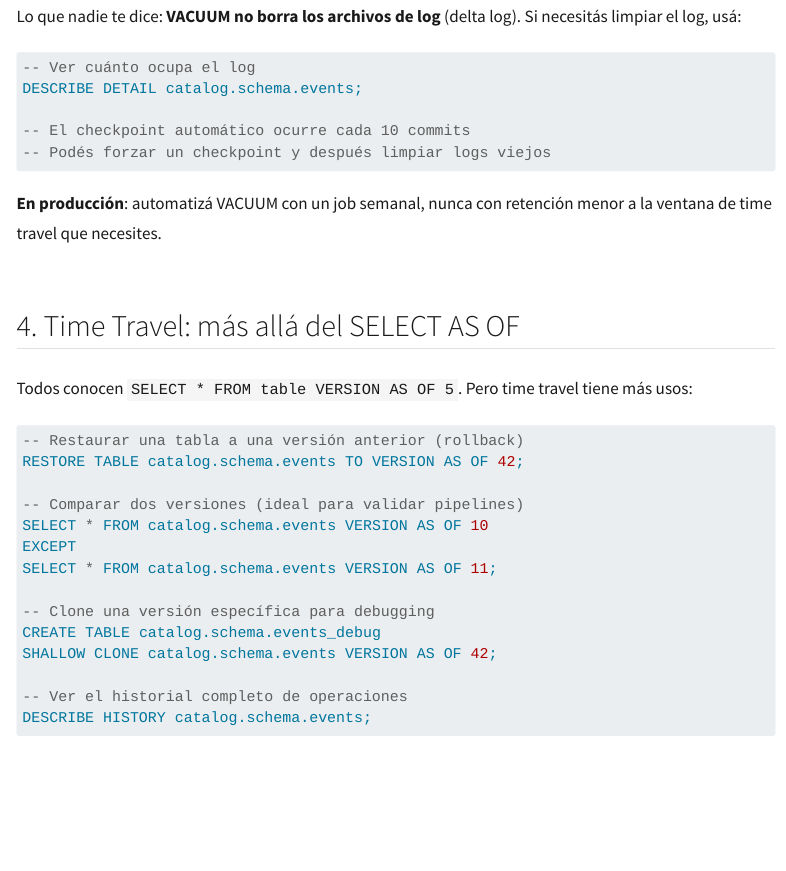
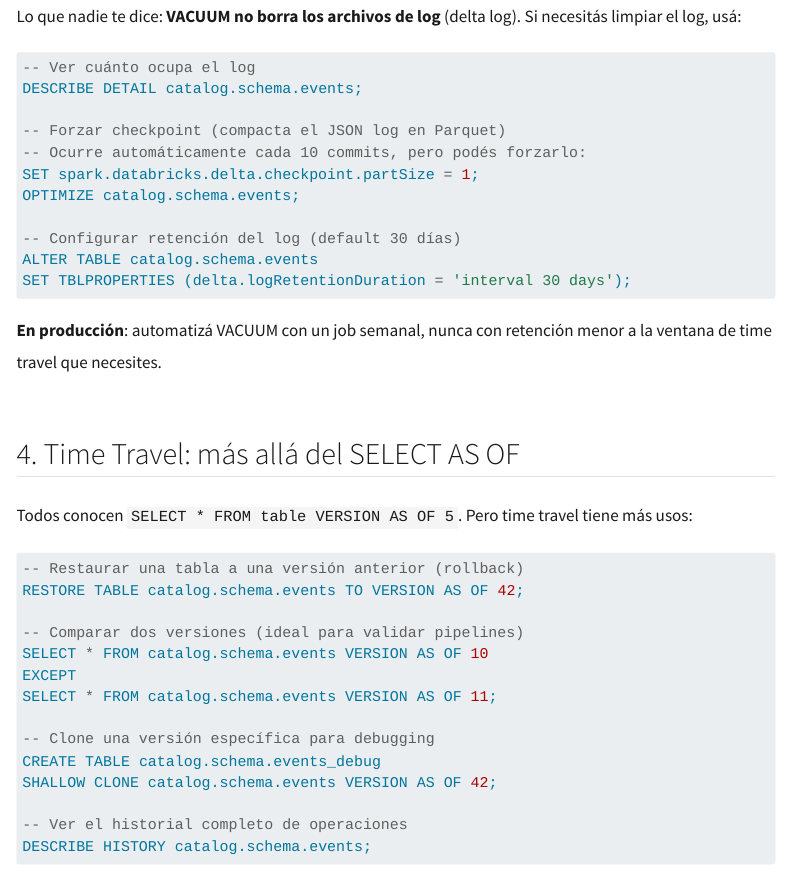
Before and after one commit to mauroloprete/mauroloprete, a Quarto document (blog/posts/databricks-tips-01-delta-lake/index.qmd): the page in a window 1100 px wide, from 1840 px down. Rendered offline with R 4.5, knitr and Pandoc in place of Quarto, with nearby package versions; menus at the side of the page are left out.

Commit message:
fix: completar sección VACUUM con ejemplo de checkpoint y log retention

````diff
--- a/blog/posts/databricks-tips-01-delta-lake/index.qmd
+++ b/blog/posts/databricks-tips-01-delta-lake/index.qmd
@@ -75,8 +75,14 @@ Lo que nadie te dice: **VACUUM no borra los archivos de log** (delta log). Si ne
 -- Ver cuánto ocupa el log
 DESCRIBE DETAIL catalog.schema.events;
 
--- El checkpoint automático ocurre cada 10 commits
--- Podés forzar un checkpoint y después limpiar logs viejos
+-- Forzar checkpoint (compacta el JSON log en Parquet)
+-- Ocurre automáticamente cada 10 commits, pero podés forzarlo:
+SET spark.databricks.delta.checkpoint.partSize = 1;
+OPTIMIZE catalog.schema.events;
+
+-- Configurar retención del log (default 30 días)
+ALTER TABLE catalog.schema.events
+SET TBLPROPERTIES (delta.logRetentionDuration = 'interval 30 days');
 ```
 
 **En producción**: automatizá VACUUM con un job semanal, nunca con retención menor a la ventana de time travel que necesites.
````
